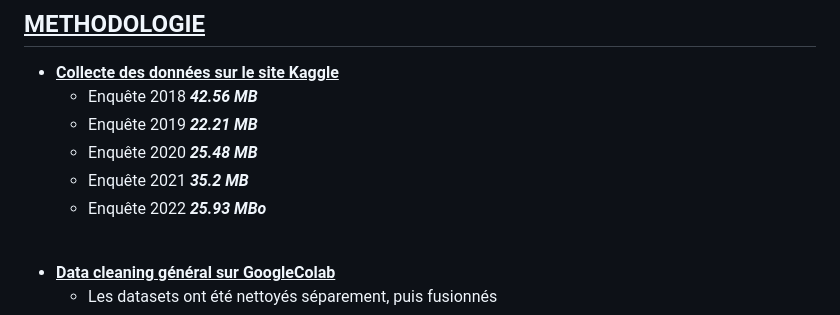
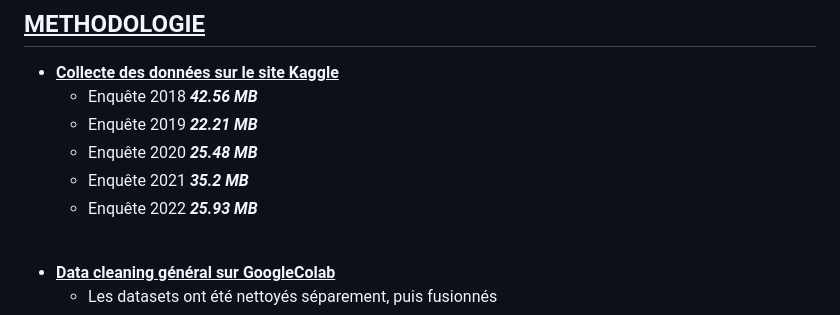
Before and after one commit to fanny-lamoliatte/DATAJOB, a Markdown page: README.md, the part around the change. Rendered like a GitHub page.

```diff
--- a/README.md
+++ b/README.md
@@ -209,7 +209,7 @@ Lors du travail initial en groupe, notre modèle prédictif avait atteint une ac
   - Enquête 2019 ***22.21 MB***
   - Enquête 2020 ***25.48 MB***
   - Enquête 2021 ***35.2 MB***
-  - Enquête 2022 ***25.93 MBo***
+  - Enquête 2022 ***25.93 MB***
 <br>
 
 - <ins>**Data cleaning général sur GoogleColab**</ins>
```
